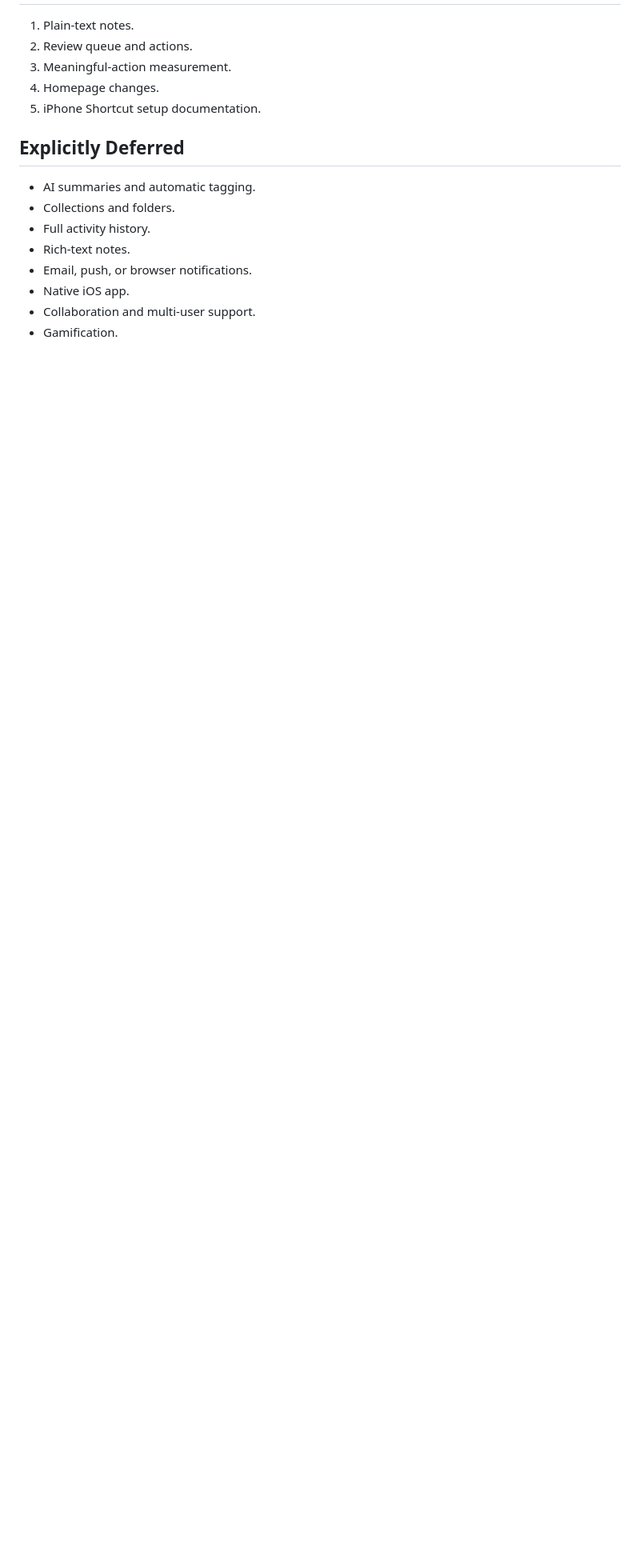
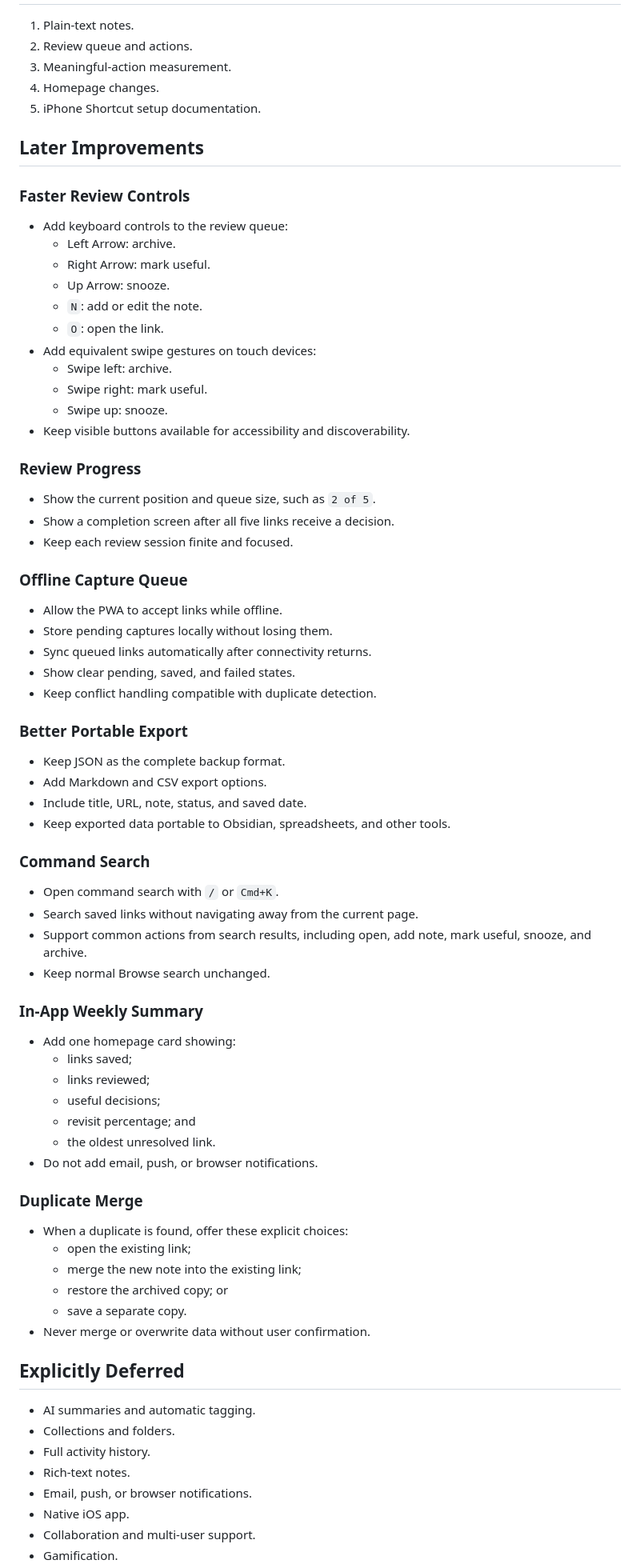
Before and after one commit to minkonaing99/linknest-hostinger, a Markdown page: docs/future-plan.md, the part around the change. Shown at 80% size. GitHub-like rendering; blank space fills up the shorter version.

Commit message:
docs: expand future feature plan

```diff
--- a/docs/future-plan.md
+++ b/docs/future-plan.md
@@ -88,6 +88,70 @@ revisit metric without a full event-history system.
 4. Homepage changes.
 5. iPhone Shortcut setup documentation.
 
+## Later Improvements
+
+### Faster Review Controls
+
+- Add keyboard controls to the review queue:
+  - Left Arrow: archive.
+  - Right Arrow: mark useful.
+  - Up Arrow: snooze.
+  - `N`: add or edit the note.
+  - `O`: open the link.
+- Add equivalent swipe gestures on touch devices:
+  - Swipe left: archive.
+  - Swipe right: mark useful.
+  - Swipe up: snooze.
+- Keep visible buttons available for accessibility and discoverability.
+
+### Review Progress
+
+- Show the current position and queue size, such as `2 of 5`.
+- Show a completion screen after all five links receive a decision.
+- Keep each review session finite and focused.
+
+### Offline Capture Queue
+
+- Allow the PWA to accept links while offline.
+- Store pending captures locally without losing them.
+- Sync queued links automatically after connectivity returns.
+- Show clear pending, saved, and failed states.
+- Keep conflict handling compatible with duplicate detection.
+
+### Better Portable Export
+
+- Keep JSON as the complete backup format.
+- Add Markdown and CSV export options.
+- Include title, URL, note, status, and saved date.
+- Keep exported data portable to Obsidian, spreadsheets, and other tools.
+
+### Command Search
+
+- Open command search with `/` or `Cmd+K`.
+- Search saved links without navigating away from the current page.
+- Support common actions from search results, including open, add note,
+  mark useful, snooze, and archive.
+- Keep normal Browse search unchanged.
+
+### In-App Weekly Summary
+
+- Add one homepage card showing:
+  - links saved;
+  - links reviewed;
+  - useful decisions;
+  - revisit percentage; and
+  - the oldest unresolved link.
+- Do not add email, push, or browser notifications.
+
+### Duplicate Merge
+
+- When a duplicate is found, offer these explicit choices:
+  - open the existing link;
+  - merge the new note into the existing link;
+  - restore the archived copy; or
+  - save a separate copy.
+- Never merge or overwrite data without user confirmation.
+
 ## Explicitly Deferred
 
 - AI summaries and automatic tagging.
```
